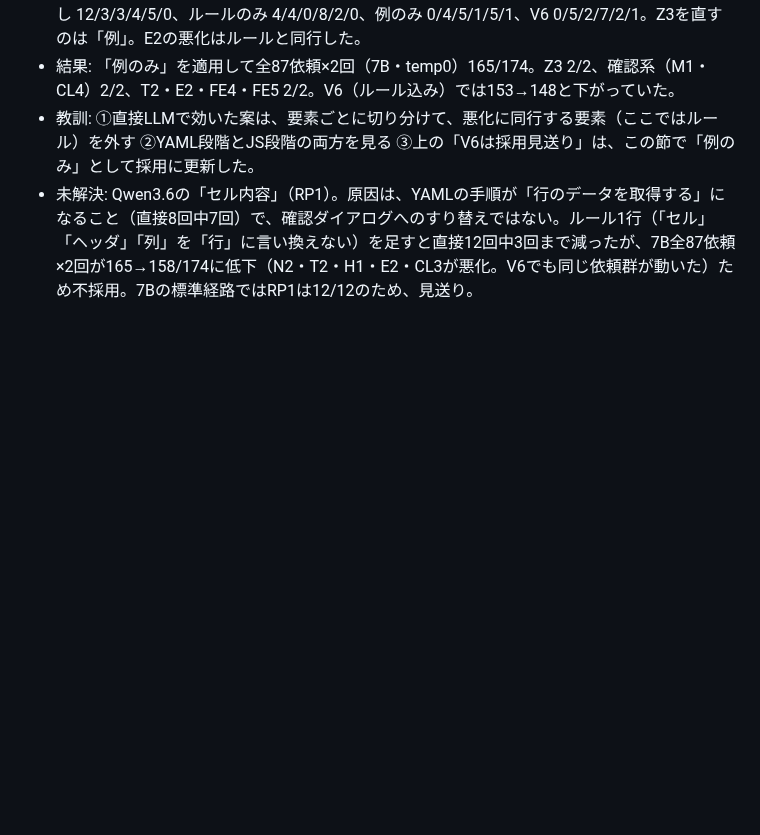
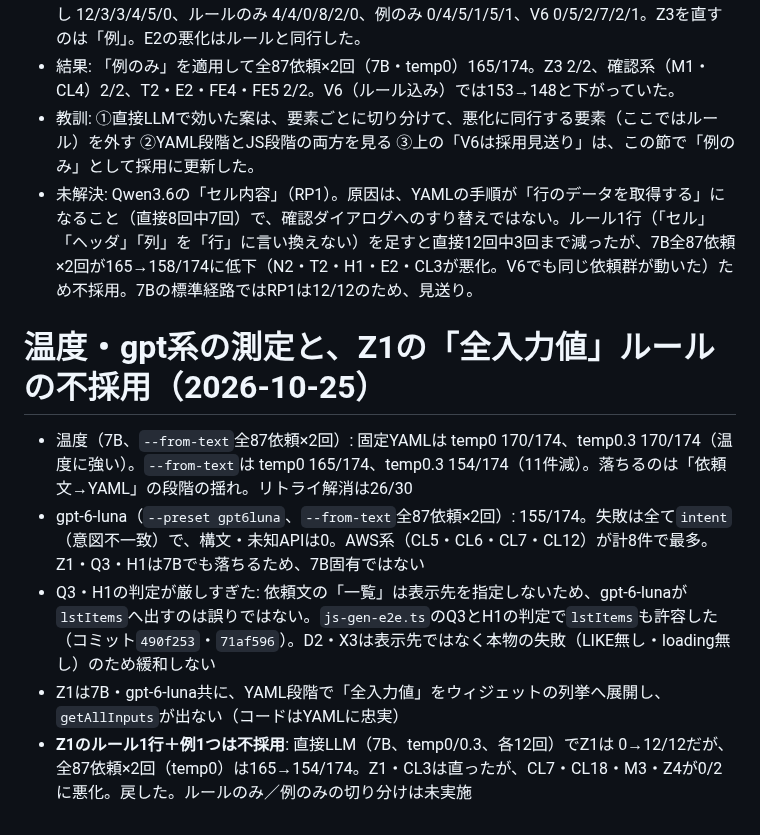
Before and after one commit to maachang/vja, a Markdown page: .claude/notes/mcp-test.md, the part around the change. Drawn GitHub-style; blank space fills up the shorter version.

Commit message:
mcp-test.mdへ温度・gpt系の測定とZ1ルール追加の不採用を追記
Co-Authored-By: Claude Sonnet 5.5 <noreply@anthropic.com>

```diff
--- a/.claude/notes/mcp-test.md
+++ b/.claude/notes/mcp-test.md
@@ -268,3 +268,11 @@
 - 結果: 「例のみ」を適用して全87依頼×2回（7B・temp0）165/174。Z3 2/2、確認系（M1・CL4）2/2、T2・E2・FE4・FE5 2/2。V6（ルール込み）では153→148と下がっていた。
 - 教訓: ①直接LLMで効いた案は、要素ごとに切り分けて、悪化に同行する要素（ここではルール）を外す ②YAML段階とJS段階の両方を見る ③上の「V6は採用見送り」は、この節で「例のみ」として採用に更新した。
 - 未解決: Qwen3.6の「セル内容」（RP1）。原因は、YAMLの手順が「行のデータを取得する」になること（直接8回中7回）で、確認ダイアログへのすり替えではない。ルール1行（「セル」「ヘッダ」「列」を「行」に言い換えない）を足すと直接12回中3回まで減ったが、7B全87依頼×2回が165→158/174に低下（N2・T2・H1・E2・CL3が悪化。V6でも同じ依頼群が動いた）ため不採用。7Bの標準経路ではRP1は12/12のため、見送り。
+
+# 温度・gpt系の測定と、Z1の「全入力値」ルールの不採用（2026-10-25）
+
+- 温度（7B、`--from-text`全87依頼×2回）: 固定YAMLは temp0 170/174、temp0.3 170/174（温度に強い）。`--from-text`は temp0 165/174、temp0.3 154/174（11件減）。落ちるのは「依頼文→YAML」の段階の揺れ。リトライ解消は26/30
+- gpt-6-luna（`--preset gpt6luna`、`--from-text`全87依頼×2回）: 155/174。失敗は全て`intent`（意図不一致）で、構文・未知APIは0。AWS系（CL5・CL6・CL7・CL12）が計8件で最多。Z1・Q3・H1は7Bでも落ちるため、7B固有ではない
+- Q3・H1の判定が厳しすぎた: 依頼文の「一覧」は表示先を指定しないため、gpt-6-lunaが`lstItems`へ出すのは誤りではない。`js-gen-e2e.ts`のQ3とH1の判定で`lstItems`も許容した（コミット`490f253`・`71af596`）。D2・X3は表示先ではなく本物の失敗（LIKE無し・loading無し）のため緩和しない
+- Z1は7B・gpt-6-luna共に、YAML段階で「全入力値」をウィジェットの列挙へ展開し、`getAllInputs`が出ない（コードはYAMLに忠実）
+- **Z1のルール1行＋例1つは不採用**: 直接LLM（7B、temp0/0.3、各12回）でZ1は 0→12/12だが、全87依頼×2回（temp0）は165→154/174。Z1・CL3は直ったが、CL7・CL18・M3・Z4が0/2に悪化。戻した。ルールのみ／例のみの切り分けは未実施
```
